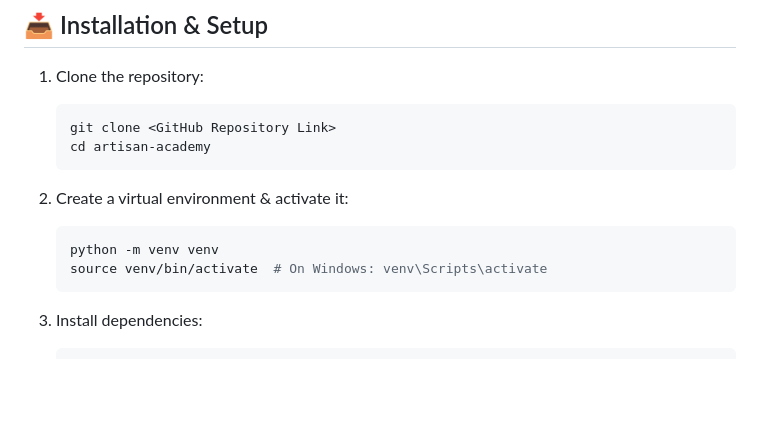
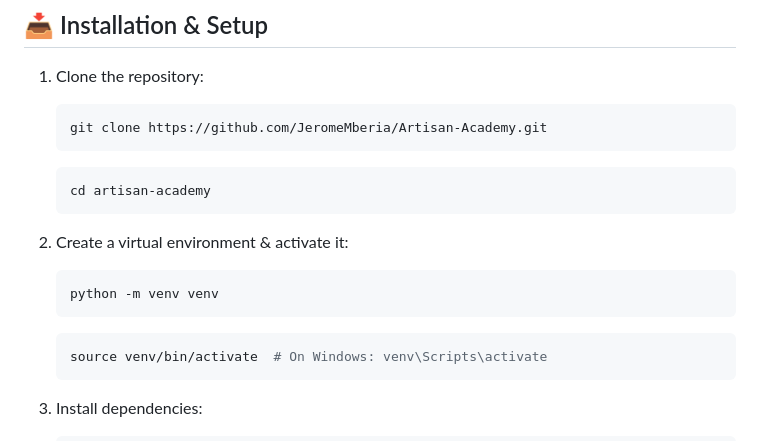
Before and after one commit to JeromeMberia/Artisan-Academy, a Markdown page: README.md, the part around the change. Rendered like a GitHub page; blank space fills up the shorter version.

````diff
--- a/README.md
+++ b/README.md
@@ -25,7 +25,10 @@ Artisan Academy is a web-based platform that connects artisans with students, al
 1. Clone the repository:
 
    ```sh
-   git clone <GitHub Repository Link>
+   git clone https://github.com/JeromeMberia/Artisan-Academy.git
+   ```
+
+   ```sh
    cd artisan-academy
    ```
 
@@ -33,6 +36,9 @@ Artisan Academy is a web-based platform that connects artisans with students, al
 
    ```sh
    python -m venv venv
+   ```
+
+   ```sh
    source venv/bin/activate  # On Windows: venv\Scripts\activate
    ```
 
````
